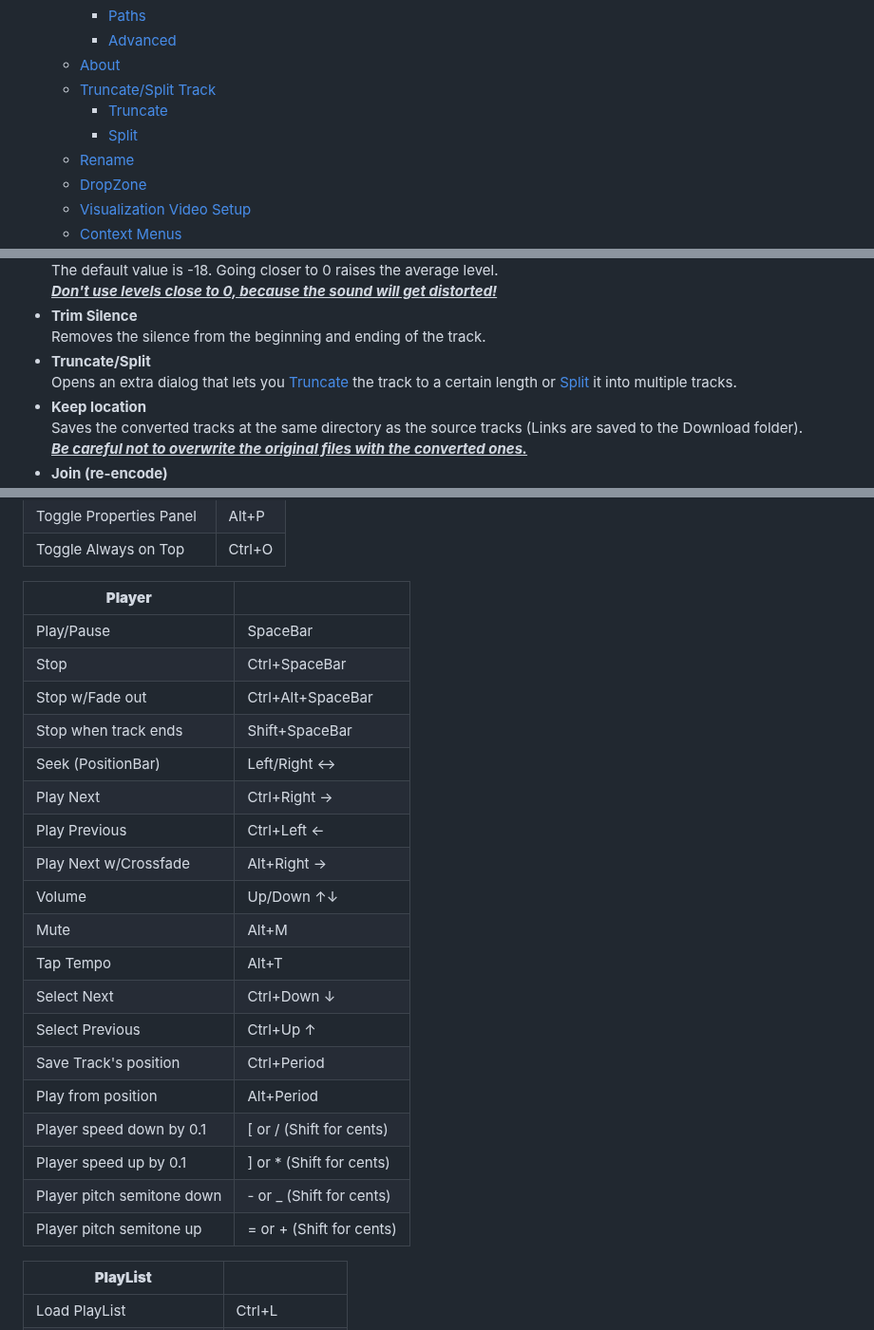
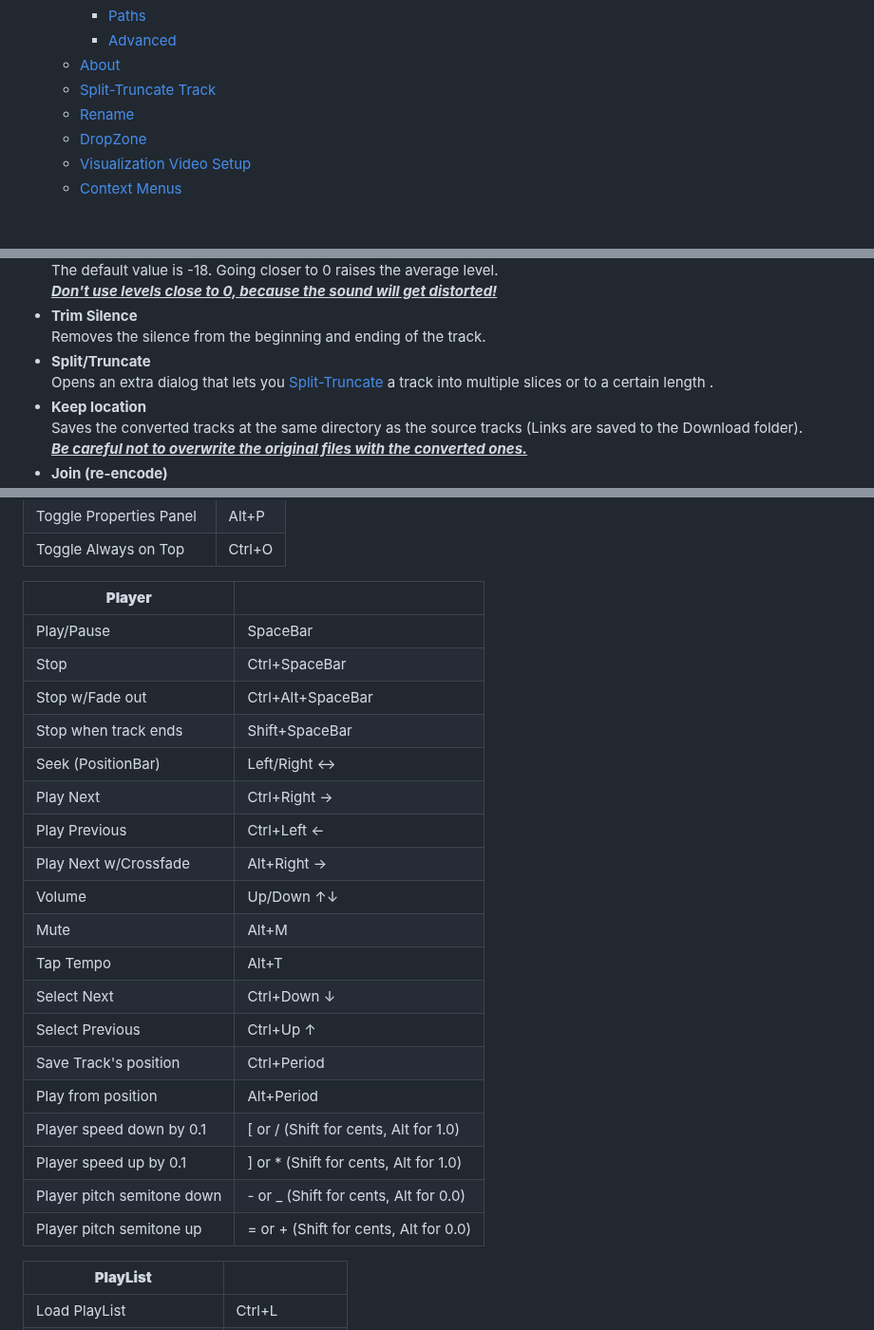
Before and after one commit to noembryo/KataLib, a Markdown page: docs/index.md, 3 parts joined by grey strips. Shown at 95% size. GitHub-like rendering; blank space fills up the shorter version.

```diff
--- a/docs/index.md
+++ b/docs/index.md
@@ -29,9 +29,7 @@
       * [Paths](#paths)
       * [Advanced](#advanced)
     * [About](#about)
-    * [Truncate/Split Track](#truncatesplit-track)
-      * [Truncate](#truncate)
-      * [Split](#split)
+    * [Split-Truncate Track](#split-truncate-track)
     * [Rename](#rename)
     * [DropZone](#dropzone)
     * [Visualization Video Setup](#visualization-video-setup)
@@ -423,8 +421,8 @@ Besides the main settings for the encoders, like the _Compression Type_ and the
     <ins>_**Don't use levels close to 0, because the sound will get distorted!**_</ins>
 -   **Trim Silence**
     Removes the silence from the beginning and ending of the track.
--   **Truncate/Split**
-    Opens an extra dialog that lets you [Truncate](#truncate) the track to a certain length or [Split](#split) it into multiple tracks.
+-   **Split/Truncate**
+    Opens an extra dialog that lets you [Split-Truncate](#split-truncate-track) a track into multiple slices or to a certain length .
 -   **Keep location**
     Saves the converted tracks at the same directory as the source tracks (Links are saved to the Download folder).
     <ins>_**Be careful not to overwrite the original files with the converted ones.**_</ins>
@@ -1028,27 +1019,27 @@ ___
 | Toggle Always on Top      | Ctrl+O |
 
 
-| **Player**                 |                          |
-|----------------------------|--------------------------|
-| Play/Pause                 | SpaceBar                 |
-| Stop                       | Ctrl+SpaceBar            |
-| Stop w/Fade out            | Ctrl+Alt+SpaceBar        |
-| Stop when track ends       | Shift+SpaceBar           |
-| Seek (PositionBar)         | Left/Right ↔             |
-| Play Next                  | Ctrl+Right →             |
-| Play Previous              | Ctrl+Left ←              |
-| Play Next w/Crossfade      | Alt+Right →              |
-| Volume                     | Up/Down ↑↓               |
-| Mute                       | Alt+M                    |
-| Tap Tempo                  | Alt+T                    |
-| Select Next                | Ctrl+Down ↓              |
-| Select Previous            | Ctrl+Up ↑                |
-| Save Track's position      | Ctrl+Period              |
-| Play from position         | Alt+Period               |
-| Player speed down by 0.1   | [ or / (Shift for cents) |
-| Player speed up by 0.1     | ] or * (Shift for cents) |
-| Player pitch semitone down | - or _ (Shift for cents) |
-| Player pitch semitone up   | = or + (Shift for cents) |
+| **Player**                 |                                       |
+|----------------------------|---------------------------------------|
+| Play/Pause                 | SpaceBar                              |
+| Stop                       | Ctrl+SpaceBar                         |
+| Stop w/Fade out            | Ctrl+Alt+SpaceBar                     |
+| Stop when track ends       | Shift+SpaceBar                        |
+| Seek (PositionBar)         | Left/Right ↔                          |
+| Play Next                  | Ctrl+Right →                          |
+| Play Previous              | Ctrl+Left ←                           |
+| Play Next w/Crossfade      | Alt+Right →                           |
+| Volume                     | Up/Down ↑↓                            |
+| Mute                       | Alt+M                                 |
+| Tap Tempo                  | Alt+T                                 |
+| Select Next                | Ctrl+Down ↓                           |
+| Select Previous            | Ctrl+Up ↑                             |
+| Save Track's position      | Ctrl+Period                           |
+| Play from position         | Alt+Period                            |
+| Player speed down by 0.1   | [ or / (Shift for cents, Alt for 1.0) |
+| Player speed up by 0.1     | ] or * (Shift for cents, Alt for 1.0) |
+| Player pitch semitone down | - or _ (Shift for cents, Alt for 0.0) |
+| Player pitch semitone up   | = or + (Shift for cents, Alt for 0.0) |
 
 
 | **PlayList**               |               |
```
Also changed, not shown: other parts of docs/index.md (+8 -15 lines), docs/index_el.md (+33 -41 lines), docs/images/Convert.png, docs/images/SplitTrack.png.
